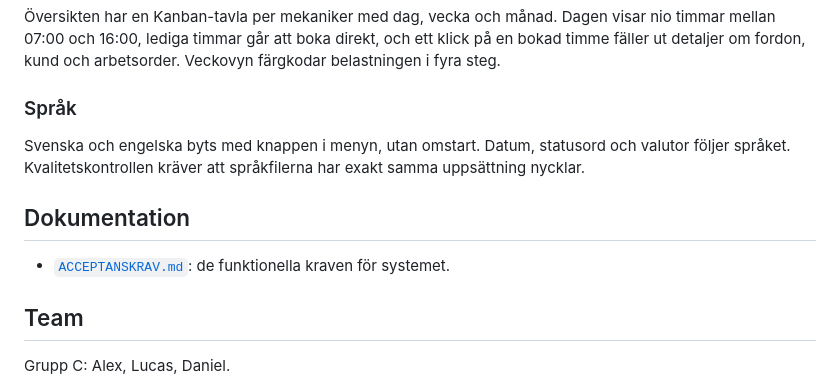
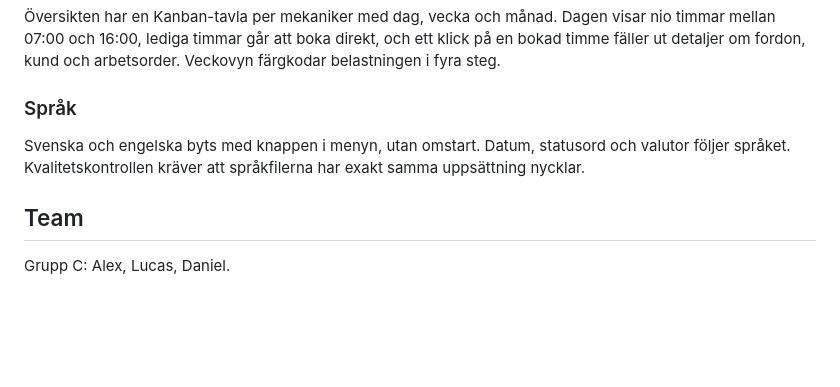
Before and after one commit to alexwest1981/AutoCore, a Markdown page: README.md, the part around the change. GitHub-like rendering; blank space fills up the shorter version.

Commit message:
Remove documentation section from README
Removed documentation section and related content from README.

```diff
--- a/README.md
+++ b/README.md
@@ -74,10 +74,6 @@ Mekanikerns behörighet hänger på en nyckel. Tjänsten anger vilken specialise
 
 Svenska och engelska byts med knappen i menyn, utan omstart. Datum, statusord och valutor följer språket. Kvalitetskontrollen kräver att språkfilerna har exakt samma uppsättning nycklar.
 
-## Dokumentation
-
-- [`ACCEPTANSKRAV.md`](ACCEPTANSKRAV.md): de funktionella kraven för systemet.
-
 ## Team
 
 Grupp C: Alex, Lucas, Daniel.
```
